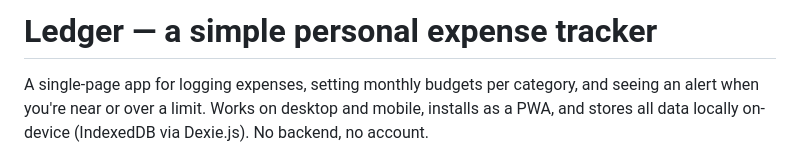
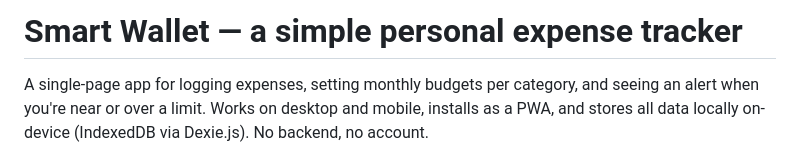
Before and after one commit to tshimanga-pro/OutFlow, a Markdown page: README.md, the part around the change. GitHub-like rendering.

Commit message:
Rename project from Ledger to Smart Wallet

```diff
--- a/README.md
+++ b/README.md
@@ -1,4 +1,4 @@
-# Ledger — a simple personal expense tracker
+# Smart Wallet — a simple personal expense tracker
 
 A single-page app for logging expenses, setting monthly budgets per
 category, and seeing an alert when you're near or over a limit.
```
